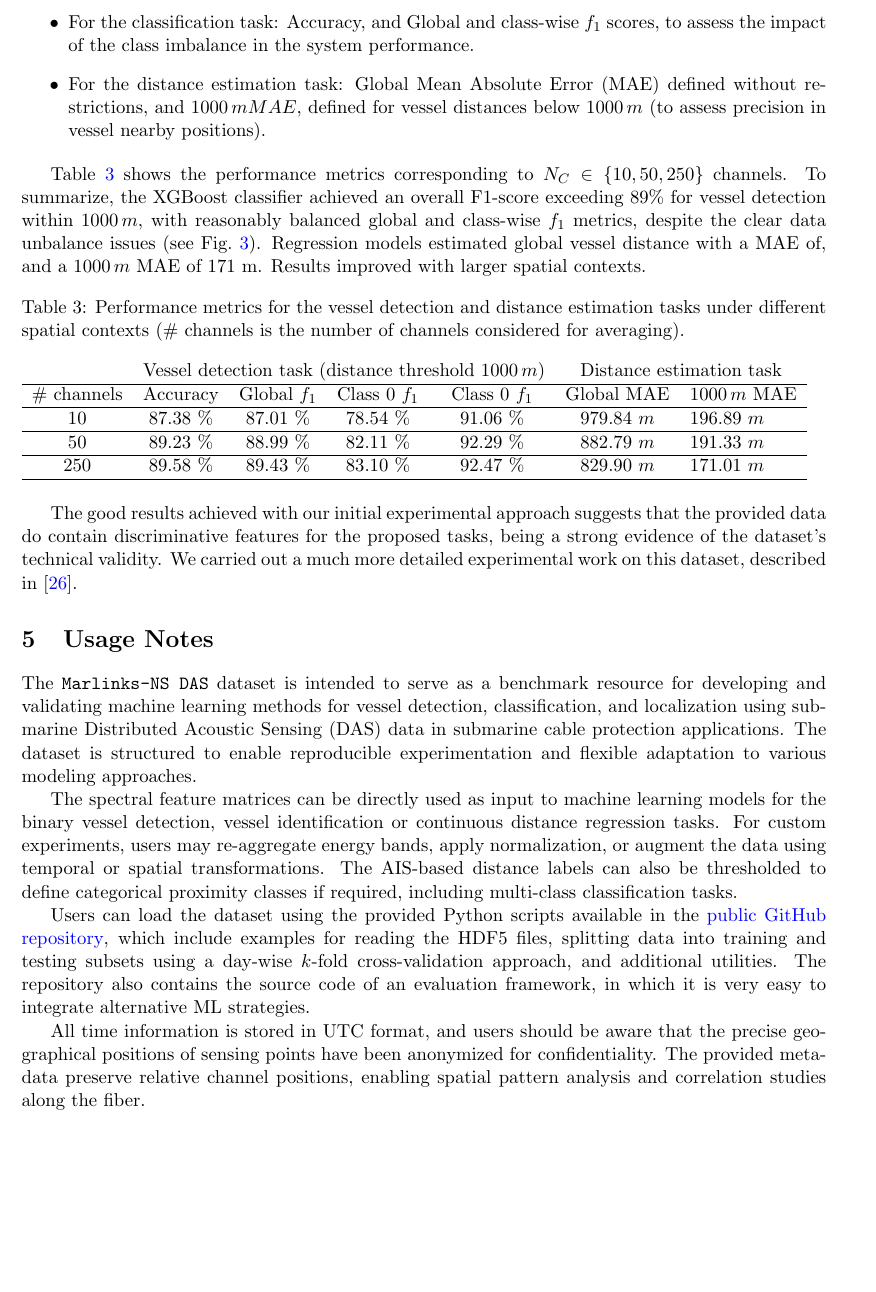
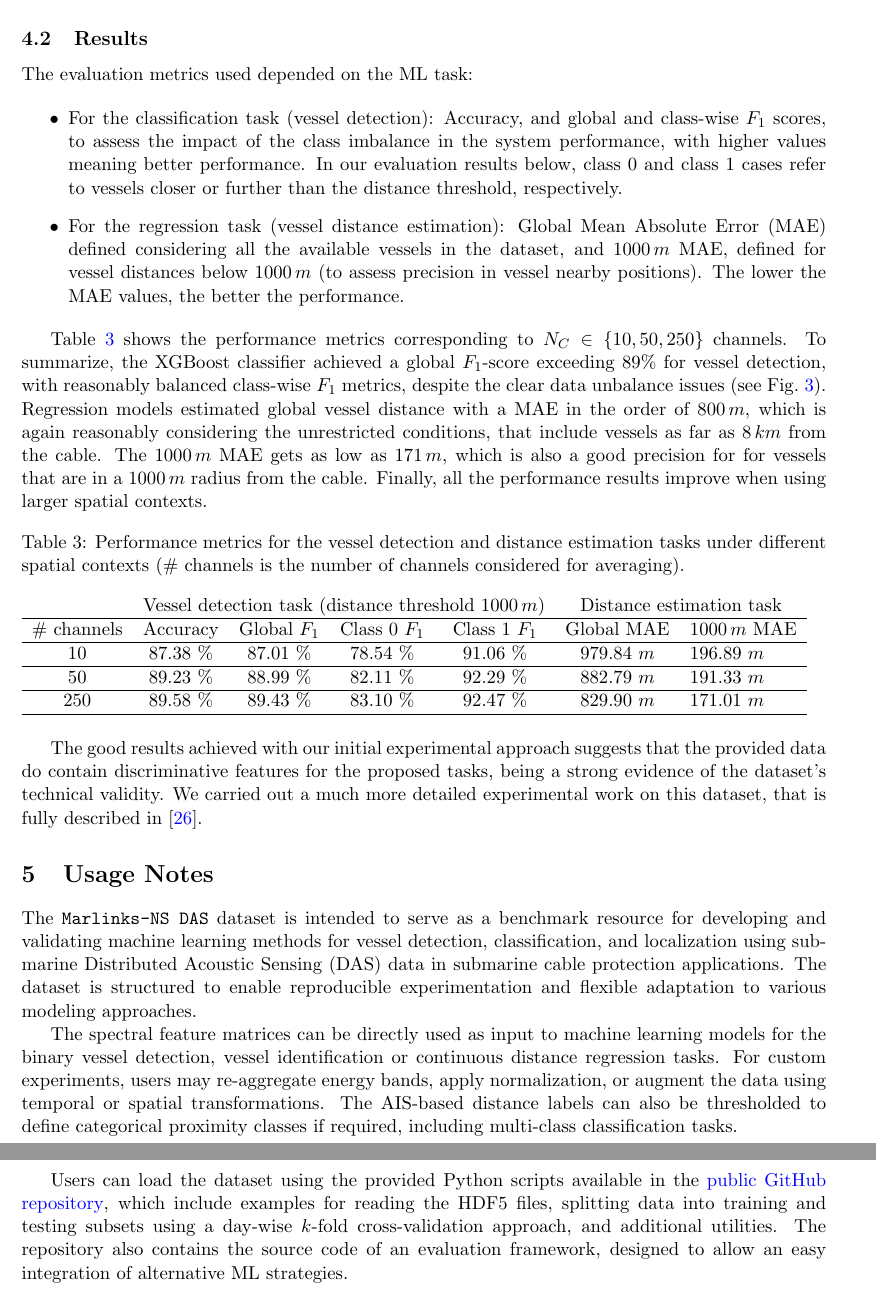
Before and after one commit to JaviMaciasG/2025-Paper-Marlinks-NS-dataset, a LaTeX paper (original/paper.tex, which reads original/table-performance.tex): part of page 11 of 15 before the commit and two parts of pages 11 and 12 of 15 after it, the two joined at a grey line, cut at the place of the change, the shorter picture padded with empty space. Compiled offline with pdfLaTeX.

Commit message:
Final draft version

```diff
--- a/original/paper.tex
+++ b/original/paper.tex
@@ -361,16 +364,18 @@ Our experimental approach is based on a rigorous $k$-fold cross validation strat
 \subsection{Results}
 \label{sec:results}
 
+The evaluation metrics used depended on the ML task:
+
 \begin{itemize}
-  \item For the classification task: Accuracy, and Global and class-wise $f_1$ scores, to assess the impact of the class imbalance in the system performance.
-  \item For the distance estimation task: Global Mean Absolute Error (MAE) defined without restrictions, and $1000\,m MAE$, defined for vessel distances below $1000\,m$ (to assess precision in vessel nearby positions).
+  \item For the classification task (vessel detection): Accuracy, and global and class-wise $F_1$ scores, to assess the impact of the class imbalance in the system performance, with higher values meaning better performance. In our evaluation results below, class 0 and class 1 cases refer to vessels closer or further than the distance threshold, respectively.
+  \item For the regression task (vessel distance estimation): Global Mean Absolute Error (MAE) defined considering all the available vessels in the dataset, and $1000\,m$ MAE, defined for vessel distances below $1000\,m$ (to assess precision in vessel nearby positions). The lower the MAE values, the better the performance.
 \end{itemize}
 
-Table~\ref{tab:performance} shows the performance metrics corresponding to $N_C \in \lbrace 10, 50, 250 \rbrace$ channels. To summarize, the XGBoost classifier achieved an overall F1-score exceeding 89\% for vessel detection within $1000\,m$, with reasonably balanced global and class-wise $f_1$ metrics, despite the clear data unbalance issues (see Fig.~\ref{fig:data-balance}). Regression models estimated global vessel distance with a MAE of, and a $1000\,m$ MAE of 171~m. Results improved with larger spatial contexts.
+Table~\ref{tab:performance} shows the performance metrics corresponding to $N_C \in \lbrace 10, 50, 250 \rbrace$ channels. To summarize, the XGBoost classifier achieved a global $F_1$-score exceeding 89\% for vessel detection, with reasonably balanced class-wise $F_1$ metrics, despite the clear data unbalance issues (see Fig.~\ref{fig:data-balance}). Regression models estimated global vessel distance with a MAE in the order of $800\,m$, which is again reasonably considering the unrestricted conditions, that include vessels as far as $8\,km$ from the cable. The $1000\,m$ MAE gets as low as $171\,m$, which is also a good precision for for vessels that are in a $1000\,m$ radius from the cable. Finally, all the performance results improve when using larger spatial contexts.
 
 \input{table-performance.tex}
 
-The good results achieved with our initial experimental approach suggests that the provided data do contain discriminative features for the proposed tasks, being a strong evidence of the dataset's technical validity. We carried out a much more detailed experimental work on this dataset, described in~\cite{ramirez2025vessel}.
+The good results achieved with our initial experimental approach suggests that the provided data do contain discriminative features for the proposed tasks, being a strong evidence of the dataset's technical validity. We carried out a much more detailed experimental work on this dataset, that is fully described in~\cite{ramirez2025vessel}.
 
 
 \section{Usage Notes}
@@ -380,9 +385,9 @@ The \texttt{Marlinks-NS DAS} dataset is intended to serve as a benchmark resourc
 
 The spectral feature matrices can be directly used as input to machine learning models for the binary vessel detection, vessel identification or continuous distance regression tasks. For custom experiments, users may re-aggregate energy bands, apply normalization, or augment the data using temporal or spatial transformations. The AIS-based distance labels can also be thresholded to define categorical proximity classes if required, including multi-class classification tasks.
 
-Users can load the dataset using the provided Python scripts available in the \href{https://github.com/UAH-PSI/das-vessel-detection}{public GitHub repository}, which include examples for reading the HDF5 files, splitting data into training and testing subsets using a day-wise $k$-fold cross-validation approach, and additional utilities. The repository also contains the source code of an evaluation framework, in which it is very easy to integrate alternative ML strategies.
+Users can load the dataset using the provided Python scripts available in the \href{https://github.com/UAH-PSI/das-vessel-detection}{public GitHub repository}, which include examples for reading the HDF5 files, splitting data into training and testing subsets using a day-wise $k$-fold cross-validation approach, and additional utilities. The repository also contains the source code of an evaluation framework, designed to allow an easy integration of alternative ML strategies.
 
-All time information is stored in UTC format, and users should be aware that the precise geographical positions of sensing points have been anonymized for confidentiality. The provided metadata preserve relative channel positions, enabling spatial pattern analysis and correlation studies along the fiber.
+%All time information is stored in UTC format, and users should be aware that the precise geographical positions of sensing points have been anonymized for confidentiality. The provided metadata preserve relative channel positions, enabling spatial pattern analysis and correlation studies along the fiber.
 
 %Researchers are encouraged to cite the accompanying publication when using this dataset and to share derived models or processing scripts under compatible open licenses to promote reproducibility and extension of this work.
 
--- a/original/table-performance.tex
+++ b/original/table-performance.tex
@@ -4,7 +4,7 @@
   \begin{tabular}{ccccccl}
     % \cline{2-7}
     & \multicolumn{4}{c}{Vessel detection task (distance threshold $1000\,m$)} & \multicolumn{2}{c}{Distance estimation task} \\ \hline
-    \# channels & Accuracy     & Global $f_1$     & Class 0 $f_1$     & Class 0 $f_1$     & Global MAE           & $1000\,m$ MAE         \\ \hline
+    \# channels & Accuracy     & Global $F_1$     & Class 0 $F_1$     & Class 1 $F_1$     & Global MAE           & $1000\,m$ MAE         \\ \hline
     10          &87.38 \%              &87.01 \%                   &78.54 \%                    &91.06 \%                    &979.84 $m$                      &196.89 $m$                       \\ \hline
     50          &89.23 \%               &88.99 \%                   &82.11 \%                    &92.29 \%                    &882.79 $m$                      &191.33 $m$                       \\ \hline
     250         &89.58 \%               &89.43 \%                   &83.10 \%                    &92.47 \%                    &829.90 $m$                      &171.01 $m$                       \\ \hline
```
Also changed, not shown: original/paper.tex (17 more changed lines).
